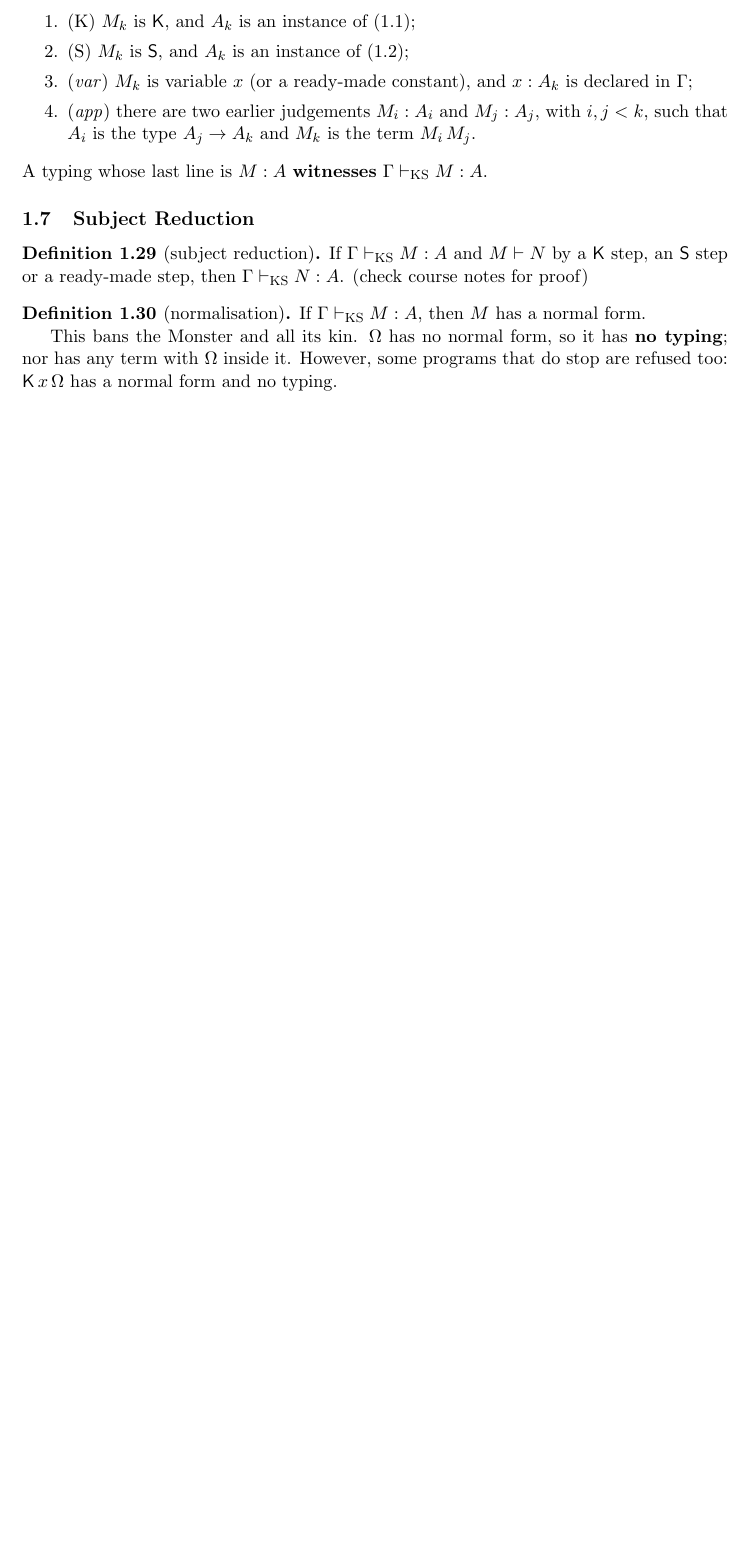
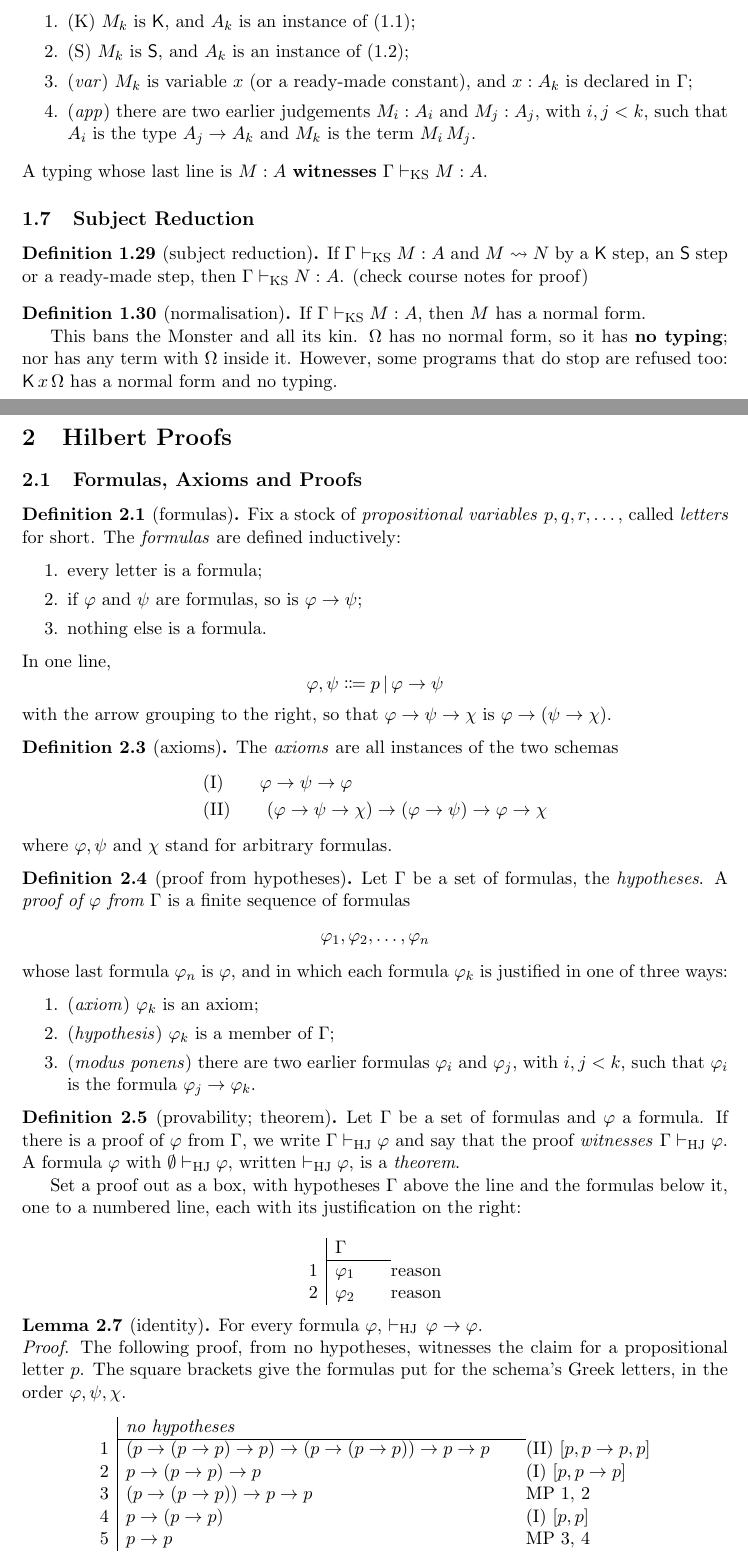
Before and after one commit to alexlhtam/notes, a LaTeX document (logic/type-theory.tex): part of page 5 of 5 before the commit and two parts of pages 5 and 6 of 7 after it, the two joined at a grey line, cut so that both start at the same text, the shorter picture padded with empty space. Compiled offline with pdfLaTeX.

Commit message:
add section 2.1 formulas, axioms and proofs

```diff
--- a/logic/type-theory.tex
+++ b/logic/type-theory.tex
@@ -343,7 +343,7 @@ what $\omega$ does, and \textsf{Y I} runs forever.
 \msubsection{1.7}{Subject Reduction}
 
 \begin{definition}{1.29}[subject reduction]
-  If $\Gamma \vdash_{\text{KS}} M:A$ and $M \vdash N$ by a $\cK$ step, an $\cS$ step or a ready-made step, then
+  If $\Gamma \vdash_{\text{KS}} M:A$ and $M \leadsto N$ by a $\cK$ step, an $\cS$ step or a ready-made step, then
   $\Gamma \vdash_{\text{KS}} N : A$. (check course notes for proof)
 \end{definition}
 
@@ -355,3 +355,66 @@ what $\omega$ does, and \textsf{Y I} runs forever.
   and no typing.
 \end{definition}
 
+\newpage
+\msection{2}{Hilbert Proofs}
+
+\msubsection{2.1}{Formulas, Axioms and Proofs}
+
+\begin{definition}{2.1}[formulas] Fix a stock of \textit{propositional variables} $p, q, r, \dots$, called
+  \textit{letters} for short. The \textit{formulas} are defined inductively:
+  \begin{enumerate}
+    \item every letter is a formula;
+    \item if $\varphi$ and $\psi$ are formulas, so is $\varphi \to \psi$;
+    \item nothing else is a formula.
+  \end{enumerate}
+  In one line, \[\varphi, \psi \Coloneq p \, | \, \varphi \to \psi\]
+  with the arrow grouping to the right, so that $\varphi \to \psi \to \chi$ is $\varphi \to (\psi \to \chi)$.
+\end{definition}
+
+\begin{definition}{2.3}[axioms]
+  The \textit{axioms} are all instances of the two schemas
+  \begin{align*}
+    &(\text{I}) \qquad \varphi \to \psi \to \varphi \\
+    &(\text{II}) \qquad (\varphi \to \psi \to \chi) \to (\varphi \to \psi) \to \varphi \to \chi
+  \end{align*}
+  where $\varphi, \psi$ and $\chi$ stand for arbitrary formulas.
+\end{definition}
+
+\begin{definition}{2.4}[proof from hypotheses]
+  Let $\Gamma$ be a set of formulas, the \textit{hypotheses}. A \textit{proof of $\varphi$ from $\Gamma$} is a finite
+  sequence of formulas \[\varphi_1, \varphi_2, \dots, \varphi_n\]
+  whose last formula $\varphi_n$ is $\varphi$, and in which each formula $\varphi_k$ is justified in one of three ways:
+  \begin{enumerate}
+    \item (\textit{axiom}) $\varphi_k$ is an axiom;
+    \item (\textit{hypothesis}) $\varphi_k$ is a member of $\Gamma$;
+    \item (\textit{modus ponens}) there are two earlier formulas $\varphi_i$ and $\varphi_j$, with $i, j < k$, such that
+    $\varphi_i$ is the formula $\varphi_j \to \varphi_k$.
+  \end{enumerate}
+\end{definition}
+
+\begin{definition}{2.5}[provability; theorem]
+  Let $\Gamma$ be a set of formulas and $\varphi$ a formula. If there is a proof of $\varphi$ from $\Gamma$, we write
+  $\Gamma \vdash_\text{HJ} \varphi$ and say that the proof \textit{witnesses} $\Gamma \vdash_\text{HJ} \varphi$. A
+  formula $\varphi$ with $\emptyset \vdash_{\text{HJ}} \varphi$, written $\vdash_{\text{HJ}} \varphi$, is a
+  \textit{theorem}.
+
+  Set a proof out as a box, with hypotheses $\Gamma$ above the line and the formulas below it, one to a numbered line,
+  each with its justification on the right:
+
+  \begin{deduction}[\Gamma]
+    \dl{\varphi_1}{reason}
+    \dl{\varphi_2}{reason}
+  \end{deduction}
+\end{definition}
+
+\begin{lemma}{2.7}[identity]
+  For every formula $\varphi$, $\vdash_\text{HJ} \, \varphi \to \varphi$. \\
+  \textit{Proof}. The following proof, from no hypotheses, witnesses the claim for a propositional letter $p$. The
+  square brackets give the formulas put for the schema's Greek letters, in the order $\varphi, \psi, \chi$.
+  \begin{deduction}[\textit{no hypotheses}]
+    \dl{(p \to (p \to p) \to p) \to (p \to (p \to p)) \to p \to p}{(II) $[p, p\to p, p]$}
+    \dl{p \to (p \to p) \to p}{(I) $[p, p \to p]$}
+    \dl{(p \to (p \to p)) \to p \to p}{MP 1, 2}
+    \dl{p \to (p \to p)}{(I) $[p, p]$}
+    \dl{p \to p}{MP 3, 4}
+  \end{deduction}
```
Also changed, not shown: logic/type-theory.tex (30 more changed lines).
